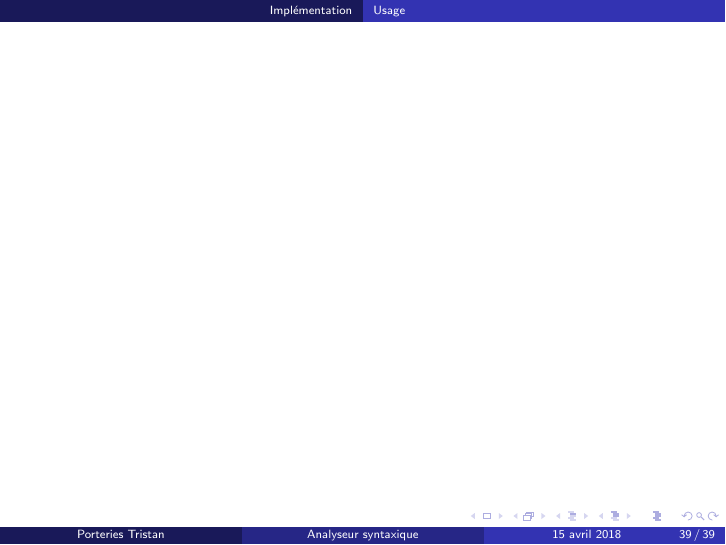
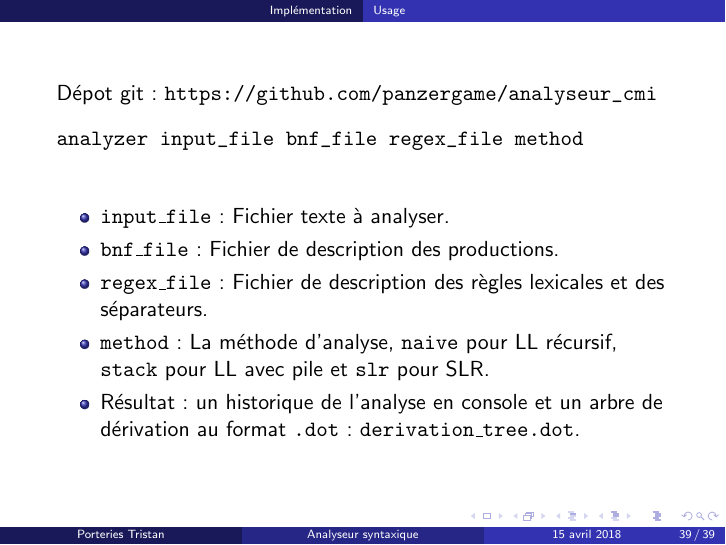
Before and after one commit to PyrokinesisStudio/analyseur_cmi, LaTeX slides (latex/diapo.tex): page 39 of 39. Compiled offline with pdfLaTeX.

Commit message:
Ajout d'une diapo sur l'usage de l'analyseur.

```diff
--- a/latex/diapo.tex
+++ b/latex/diapo.tex
@@ -5,6 +5,7 @@
 \usetikzlibrary{arrows,automata}
 \usepackage{fancyvrb}
 \usepackage[french,onelanguage]{algorithm2e}
+\usepackage{hyperref}
 
 \useoutertheme{infolines}
 \setbeamersize{text margin left=1cm,text margin right=1cm}
@@ -577,7 +578,20 @@ aabb
 
 \subsection{Usage}
 
-\begin{frame}
+\begin{frame}[fragile]
+	Dépot git~: \url{https://github.com/panzergame/analyseur_cmi}
+
+	\begin{verbatim}
+analyzer input_file bnf_file regex_file method
+	\end{verbatim}
+
+	\begin{itemize}
+		\item \texttt{input\_file}~: Fichier texte à analyser.
+		\item \texttt{bnf\_file}~: Fichier de description des productions.
+		\item \texttt{regex\_file}~: Fichier de description des règles lexicales et des séparateurs.
+		\item \texttt{method}~: La méthode d'analyse, \texttt{naive} pour LL récursif, \texttt{stack} pour LL avec pile et \texttt{slr} pour SLR.
+		\item Résultat~: un historique de l'analyse en console et un arbre de dérivation au format \texttt{.dot}~: \texttt{derivation\_tree.dot}.
+	\end{itemize}
 
 \end{frame}
 
```
